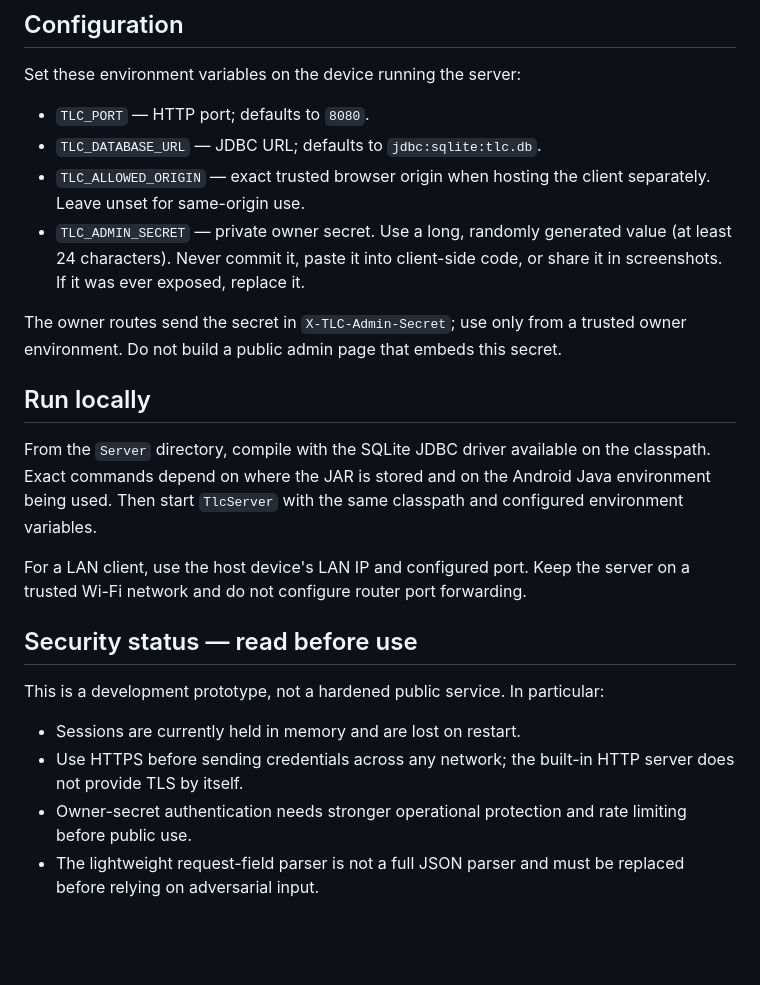
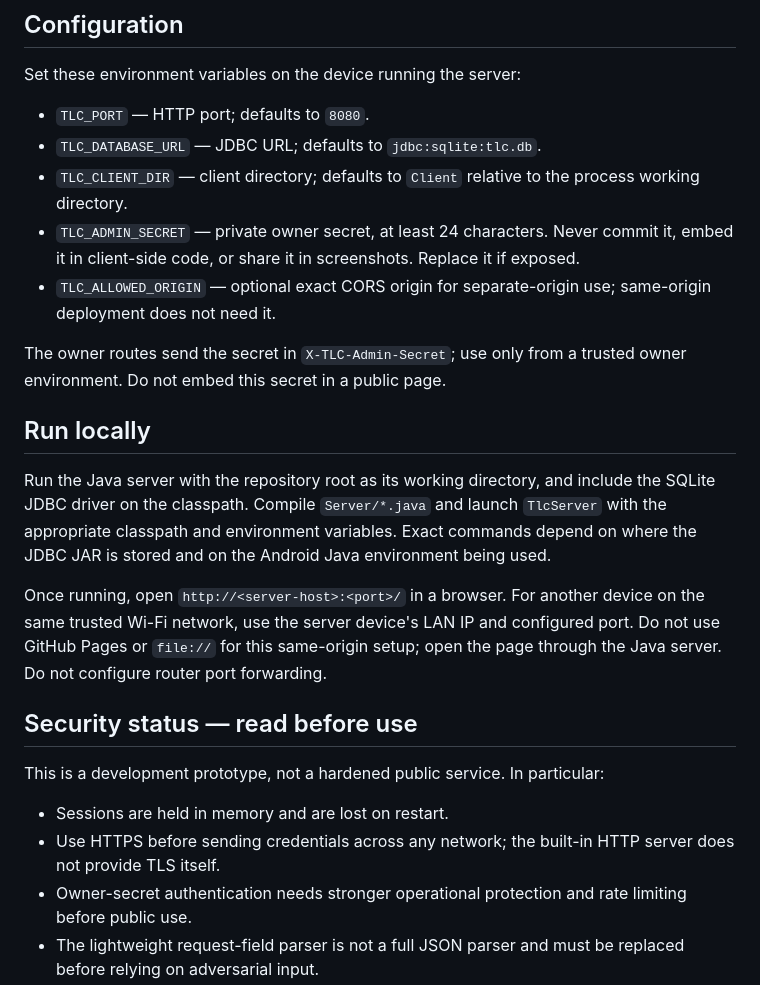
Before and after one commit to kewin-coder/TLC, a Markdown page: README.md, the part around one of its changes. Drawn GitHub-style; blank space fills up the shorter version.

```diff
--- a/README.md
+++ b/README.md
@@ -46,23 +55,24 @@ Set these environment variables on the device running the server:
 
 - `TLC_PORT` — HTTP port; defaults to `8080`.
 - `TLC_DATABASE_URL` — JDBC URL; defaults to `jdbc:sqlite:tlc.db`.
-- `TLC_ALLOWED_ORIGIN` — exact trusted browser origin when hosting the client separately. Leave unset for same-origin use.
-- `TLC_ADMIN_SECRET` — private owner secret. Use a long, randomly generated value (at least 24 characters). Never commit it, paste it into client-side code, or share it in screenshots. If it was ever exposed, replace it.
+- `TLC_CLIENT_DIR` — client directory; defaults to `Client` relative to the process working directory.
+- `TLC_ADMIN_SECRET` — private owner secret, at least 24 characters. Never commit it, embed it in client-side code, or share it in screenshots. Replace it if exposed.
+- `TLC_ALLOWED_ORIGIN` — optional exact CORS origin for separate-origin use; same-origin deployment does not need it.
 
-The owner routes send the secret in `X-TLC-Admin-Secret`; use only from a trusted owner environment. Do not build a public admin page that embeds this secret.
+The owner routes send the secret in `X-TLC-Admin-Secret`; use only from a trusted owner environment. Do not embed this secret in a public page.
 
 ## Run locally
 
-From the `Server` directory, compile with the SQLite JDBC driver available on the classpath. Exact commands depend on where the JAR is stored and on the Android Java environment being used. Then start `TlcServer` with the same classpath and configured environment variables.
+Run the Java server with the repository root as its working directory, and include the SQLite JDBC driver on the classpath. Compile `Server/*.java` and launch `TlcServer` with the appropriate classpath and environment variables. Exact commands depend on where the JDBC JAR is stored and on the Android Java environment being used.
 
-For a LAN client, use the host device's LAN IP and configured port. Keep the server on a trusted Wi-Fi network and do not configure router port forwarding.
+Once running, open `http://<server-host>:<port>/` in a browser. For another device on the same trusted Wi-Fi network, use the server device's LAN IP and configured port. Do not use GitHub Pages or `file://` for this same-origin setup; open the page through the Java server. Do not configure router port forwarding.
 
 ## Security status — read before use
 
 This is a development prototype, not a hardened public service. In particular:
 
-- Sessions are currently held in memory and are lost on restart.
-- Use HTTPS before sending credentials across any network; the built-in HTTP server does not provide TLS by itself.
+- Sessions are held in memory and are lost on restart.
+- Use HTTPS before sending credentials across any network; the built-in HTTP server does not provide TLS itself.
 - Owner-secret authentication needs stronger operational protection and rate limiting before public use.
 - The lightweight request-field parser is not a full JSON parser and must be replaced before relying on adversarial input.
 - CORS is not authentication. Keep the service on a trusted LAN and avoid public exposure.
```
Also changed, not shown: other parts of README.md (+25 -16 lines).
